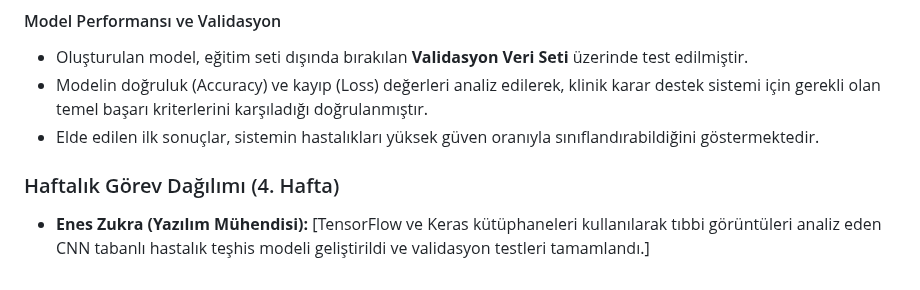
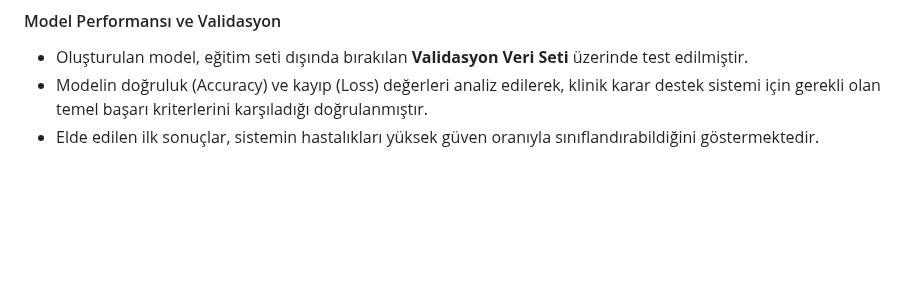
Before and after one commit to cansudesayin/akilli-teshis-ve-tedavi-sistemi, a Markdown page: projeakisi.md, the part around the change. GitHub-like rendering; blank space fills up the shorter version.

```diff
--- a/projeakisi.md
+++ b/projeakisi.md
@@ -946,7 +946,3 @@ Projenin temel fonksiyonu olan hastalık teşhisini gerçekleştirecek yapay zek
 - Oluşturulan model, eğitim seti dışında bırakılan **Validasyon Veri Seti** üzerinde test edilmiştir.
 - Modelin doğruluk (Accuracy) ve kayıp (Loss) değerleri analiz edilerek, klinik karar destek sistemi için gerekli olan temel başarı kriterlerini karşıladığı doğrulanmıştır.
 - Elde edilen ilk sonuçlar, sistemin hastalıkları yüksek güven oranıyla sınıflandırabildiğini göstermektedir.
-
-
-### Haftalık Görev Dağılımı (4. Hafta)
-- **Enes Zukra (Yazılım Mühendisi):** [TensorFlow ve Keras kütüphaneleri kullanılarak tıbbi görüntüleri analiz eden CNN tabanlı hastalık teşhis modeli geliştirildi ve validasyon testleri tamamlandı.]
```
